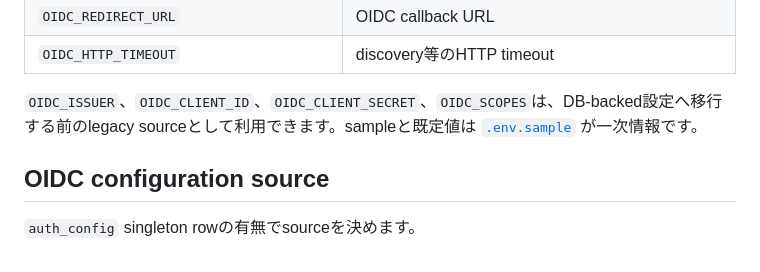
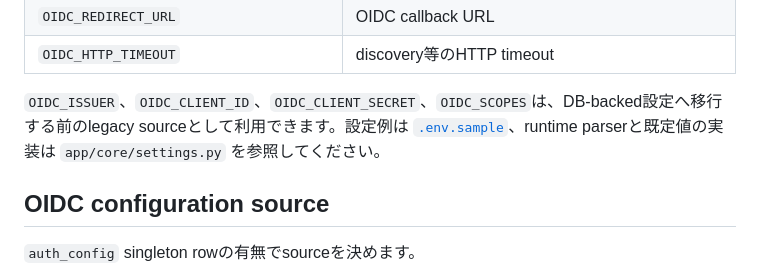
Before and after one commit to vnzzzz/sokora, a Markdown page: docs/authentication.md, the part around the change. Rendered like a GitHub page.

Commit message:
docs: clarify authentication setting sources

```diff
--- a/docs/authentication.md
+++ b/docs/authentication.md
@@ -36,7 +36,7 @@ authentication guardが有効な場合、未認証のUI requestは`/auth/login`
 | `OIDC_REDIRECT_URL` | OIDC callback URL |
 | `OIDC_HTTP_TIMEOUT` | discovery等のHTTP timeout |
 
-`OIDC_ISSUER`、`OIDC_CLIENT_ID`、`OIDC_CLIENT_SECRET`、`OIDC_SCOPES`は、DB-backed設定へ移行する前のlegacy sourceとして利用できます。sampleと既定値は [`.env.sample`](../.env.sample) が一次情報です。
+`OIDC_ISSUER`、`OIDC_CLIENT_ID`、`OIDC_CLIENT_SECRET`、`OIDC_SCOPES`は、DB-backed設定へ移行する前のlegacy sourceとして利用できます。設定例は [`.env.sample`](../.env.sample)、runtime parserと既定値の実装は `app/core/settings.py` を参照してください。
 
 ## OIDC configuration source
 
```
